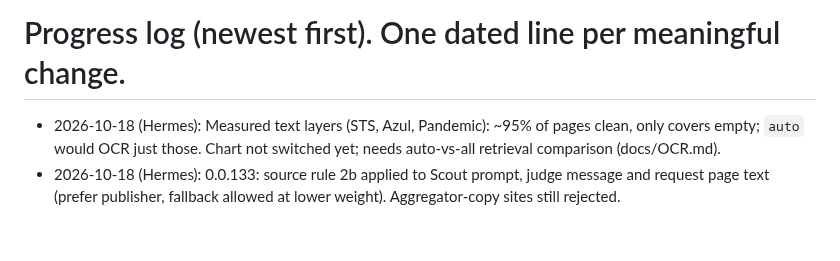
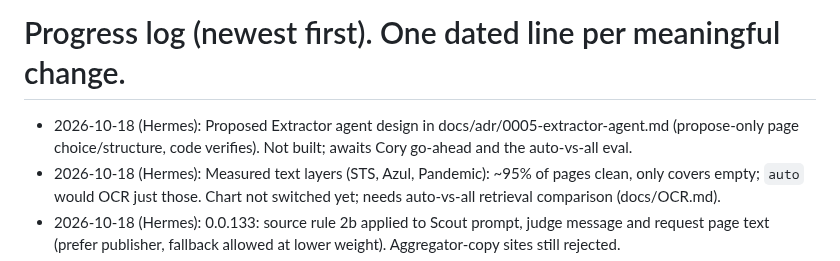
Before and after one commit to coryisakson/rogue, a Markdown page: docs/PROGRESS.md, the part around the change. Rendered like a GitHub page; blank space fills up the shorter version.

Commit message:
docs: ADR 0005 Extractor agent proposal

```diff
--- a/docs/PROGRESS.md
+++ b/docs/PROGRESS.md
@@ -1,4 +1,5 @@
 # Progress log (newest first). One dated line per meaningful change.
+- 2026-10-18 (Hermes): Proposed Extractor agent design in docs/adr/0005-extractor-agent.md (propose-only page choice/structure, code verifies). Not built; awaits Cory go-ahead and the auto-vs-all eval.
 - 2026-10-18 (Hermes): Measured text layers (STS, Azul, Pandemic): ~95% of pages clean, only covers empty; `auto` would OCR just those. Chart not switched yet; needs auto-vs-all retrieval comparison (docs/OCR.md).
 - 2026-10-18 (Hermes): 0.0.133: source rule 2b applied to Scout prompt, judge message and request page text (prefer publisher, fallback allowed at lower weight). Aggregator-copy sites still rejected.
 - 2026-10-18 (Hermes): 0.0.135: Remove link button for admin-added links without a source; capture now replaces a failed admin-added link for the same URL (was refused as queued, so Ark Nova capture never stored).
```
Also changed, not shown: docs/adr/0005-extractor-agent.md (added, +16 -0 lines).
